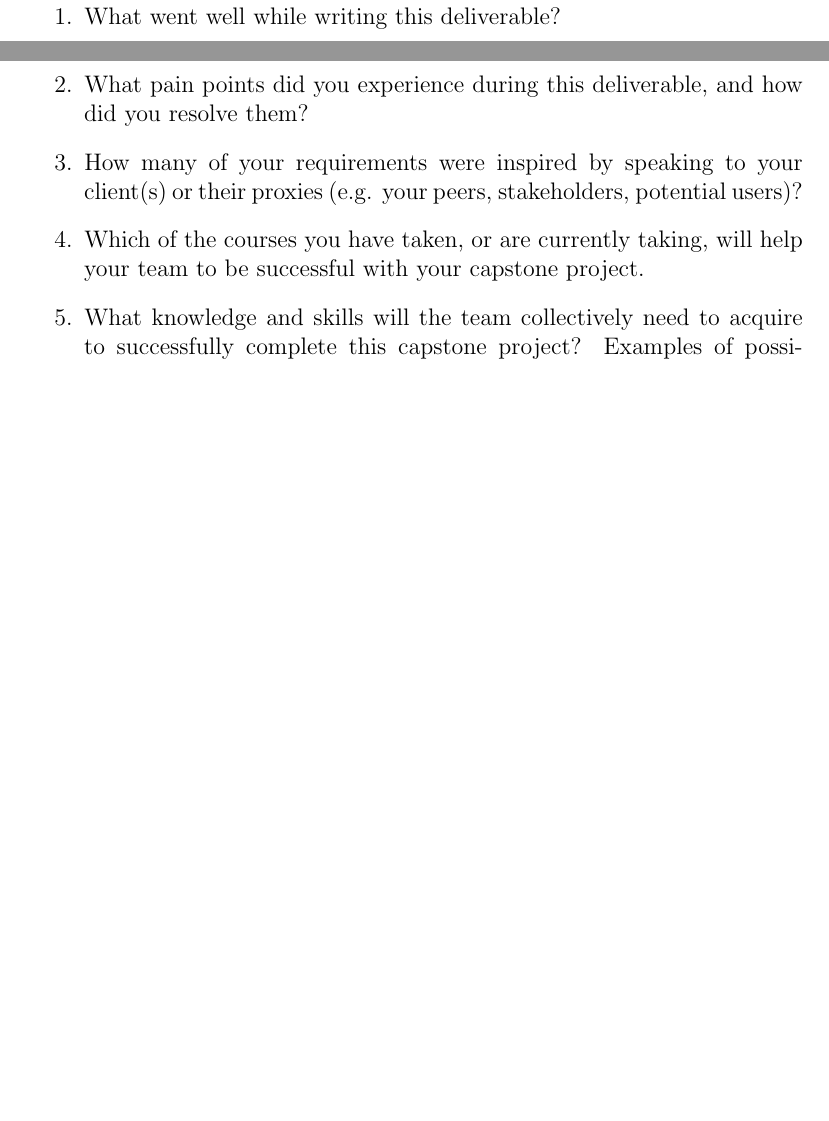
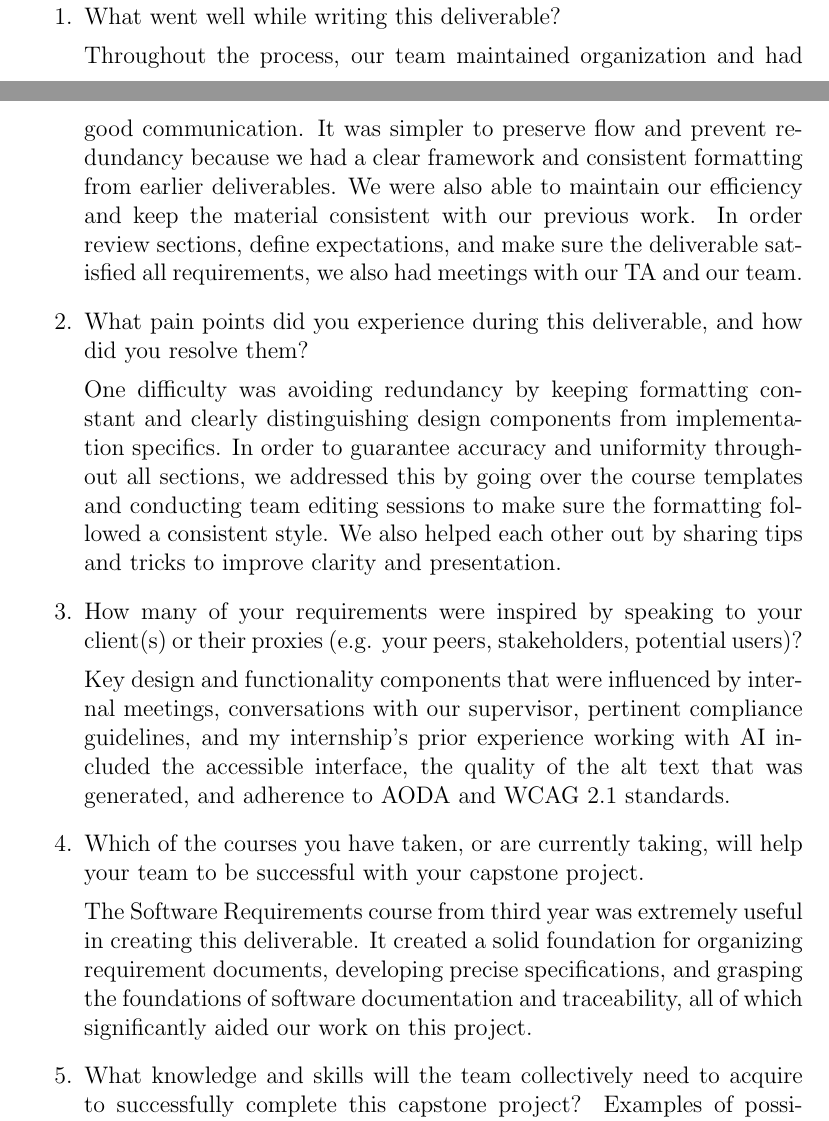
Before and after one commit to 4G06-CAPSTONE-2025/Reading4All, a LaTeX document (docs/SRS-Volere/SRS.tex, which reads docs/SRS_Reflection.tex): two parts of pages 50 and 51 of 51 before the commit and two parts of pages 50 and 51 of 52 after it, joined at a grey line, cut so that both start at the same text, the shorter picture padded with empty space. Compiled offline with pdfLaTeX.

Commit message:
Fiza Reflection

```diff
--- a/docs/SRS_Reflection.tex
+++ b/docs/SRS_Reflection.tex
@@ -1,11 +1,21 @@
 \begin{enumerate}
   \item What went well while writing this deliverable?
+
+  Throughout the process, our team maintained organization and had good communication.  It was simpler to preserve flow and prevent redundancy because we had a clear framework and consistent formatting from earlier deliverables.  We were also able to maintain our efficiency and keep the material consistent with our previous work.  In order review sections, define expectations, and make sure the deliverable satisfied all requirements, we also had meetings with our TA and our team.
   \item What pain points did you experience during this deliverable, and how did
   you resolve them?
+
+  One difficulty was avoiding redundancy by keeping formatting constant and clearly distinguishing design components from implementation specifics. In order to guarantee accuracy and uniformity throughout all sections, we addressed this by going over the course templates and conducting team editing sessions to make sure the formatting followed a consistent style. We also helped each other out by sharing tips and tricks to improve clarity and presentation.
+
   \item How many of your requirements were inspired by speaking to your
   client(s) or their proxies (e.g. your peers, stakeholders, potential users)?
+
+  Key design and functionality components that were influenced by internal meetings, conversations with our supervisor, pertinent compliance guidelines, and my internship's prior experience working with AI included the accessible interface, the quality of the alt text that was generated, and adherence to AODA and WCAG 2.1 standards.
   \item Which of the courses you have taken, or are currently taking, will help
   your team to be successful with your capstone project.
+
+  The Software Requirements course from third year was extremely useful in creating this deliverable.  It created a solid foundation for organizing requirement documents, developing precise specifications, and grasping the foundations of software documentation and traceability, all of which significantly aided our work on this project.
+
   \item What knowledge and skills will the team collectively need to acquire to
   successfully complete this capstone project?  Examples of possible knowledge
   to acquire include domain specific knowledge from the domain of your
```
